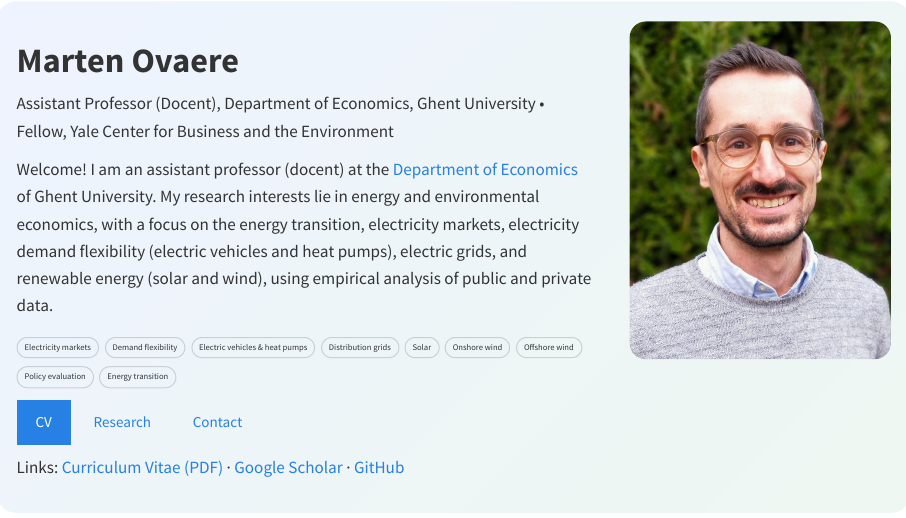
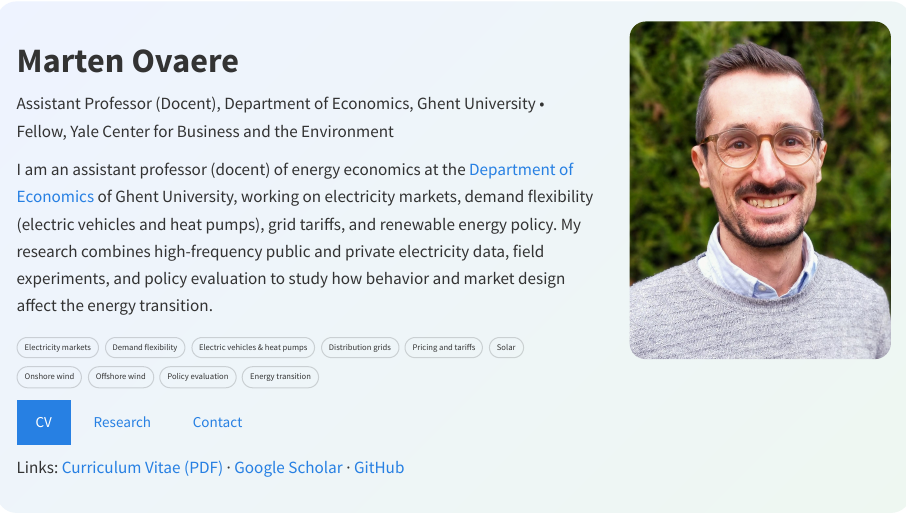
Before and after one commit to MartenOvaere/MartenOvaere.github.io, a Quarto document (index.qmd): the page in a window 1100 px wide, from 80 px down. Rendered offline with R 4.5, knitr and Pandoc in place of Quarto, with nearby package versions.

Commit message:
Update index.qmd

```diff
--- a/index.qmd
+++ b/index.qmd
@@ -15,13 +15,13 @@ toc: false
 Assistant Professor (Docent), Department of Economics, Ghent University • Fellow, Yale Center for Business and the Environment
 </span>
 
-Welcome! I am an assistant professor (docent) at the
-[Department of Economics](https://www.ugent.be/) of Ghent University. My research interests lie in energy and environmental economics, with a focus on the energy transition, electricity markets, electricity demand flexibility (electric vehicles and heat pumps), electric grids, and renewable energy (solar and wind), using empirical analysis of public and private data.
+I am an assistant professor (docent) of energy economics at the [Department of Economics](https://www.ugent.be/) of Ghent University, working on electricity markets, demand flexibility (electric vehicles and heat pumps), grid tariffs, and renewable energy policy. My research combines high-frequency public and private electricity data, field experiments, and policy evaluation to study how behavior and market design affect the energy transition.
 
 <span class="mo-chip">Electricity markets</span>
 <span class="mo-chip">Demand flexibility</span>
 <span class="mo-chip">Electric vehicles & heat pumps</span>
 <span class="mo-chip">Distribution grids</span>
+<span class="mo-chip">Pricing and tariffs</span>
 <span class="mo-chip">Solar</span>
 <span class="mo-chip">Onshore wind</span>
 <span class="mo-chip">Offshore wind</span>
```
